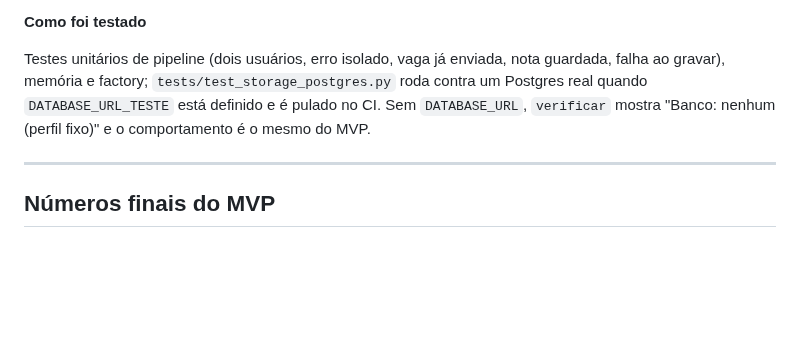
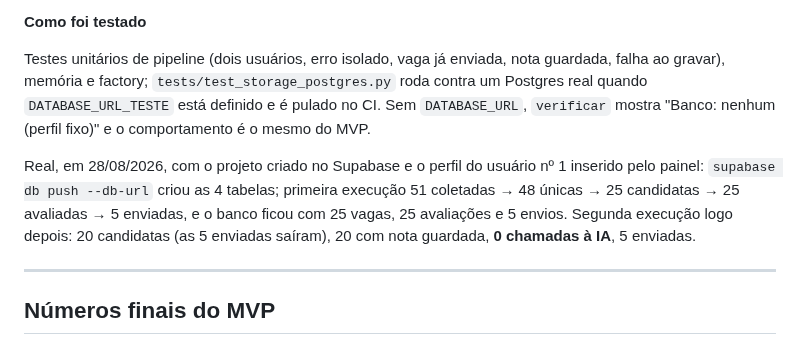
Before and after one commit to babue0/RadarEstagio, a Markdown page: docs/passos-realizados.md, the part around the change. Rendered like a GitHub page; blank space fills up the shorter version.

Commit message:
docs: registra teste real do banco no supabase

```diff
--- a/docs/passos-realizados.md
+++ b/docs/passos-realizados.md
@@ -375,6 +375,12 @@ falha ao gravar), memória e factory; `tests/test_storage_postgres.py` roda cont
 real quando `DATABASE_URL_TESTE` está definido e é pulado no CI. Sem `DATABASE_URL`, `verificar`
 mostra "Banco: nenhum (perfil fixo)" e o comportamento é o mesmo do MVP.
 
+Real, em 28/08/2026, com o projeto criado no Supabase e o perfil do usuário nº 1 inserido pelo
+painel: `supabase db push --db-url` criou as 4 tabelas; primeira execução 51 coletadas → 48
+únicas → 25 candidatas → 25 avaliadas → 5 enviadas, e o banco ficou com 25 vagas, 25
+avaliações e 5 envios. Segunda execução logo depois: 20 candidatas (as 5 enviadas saíram),
+20 com nota guardada, **0 chamadas à IA**, 5 enviadas.
+
 ---
 
 ## Números finais do MVP
```
